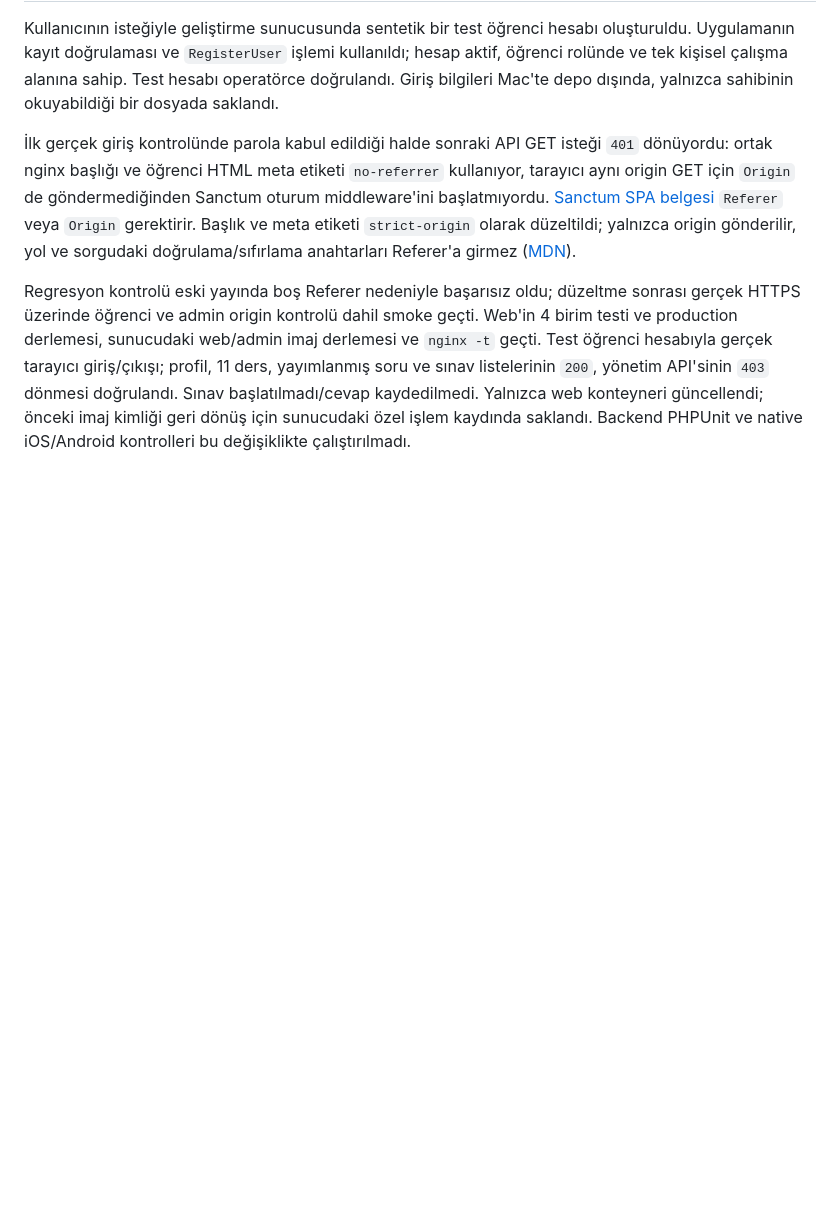
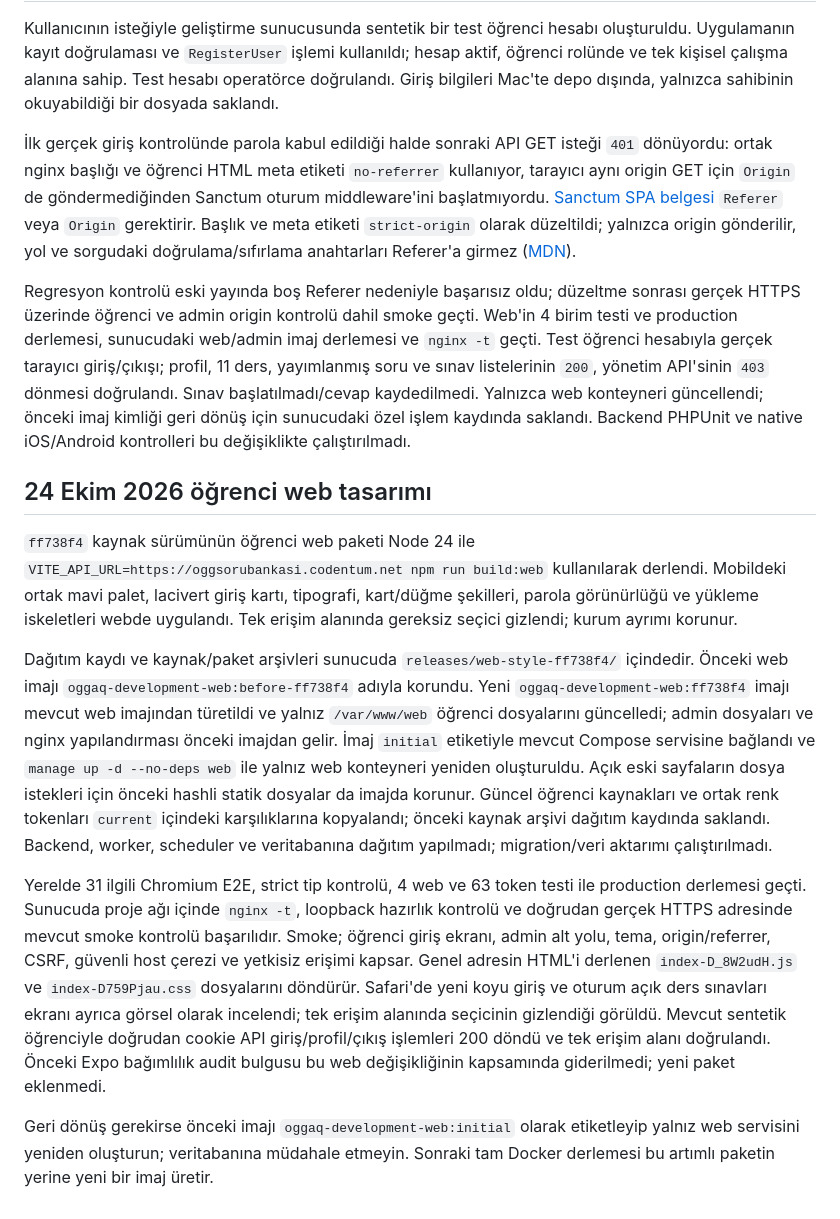
Before and after one commit to ninjaBlume/oggaq, a Markdown page: deploy/server-development/README.md, the part around the change. Rendered like a GitHub page; blank space fills up the shorter version.

Commit message:
Record student web deployment and live verification

```diff
--- a/deploy/server-development/README.md
+++ b/deploy/server-development/README.md
@@ -103,3 +103,13 @@ Kullanıcının isteğiyle geliştirme sunucusunda sentetik bir test öğrenci h
 İlk gerçek giriş kontrolünde parola kabul edildiği halde sonraki API GET isteği `401` dönüyordu: ortak nginx başlığı ve öğrenci HTML meta etiketi `no-referrer` kullanıyor, tarayıcı aynı origin GET için `Origin` de göndermediğinden Sanctum oturum middleware'ini başlatmıyordu. [Sanctum SPA belgesi](https://laravel.com/framework/docs/13.x/sanctum#spa-authentication) `Referer` veya `Origin` gerektirir. Başlık ve meta etiketi `strict-origin` olarak düzeltildi; yalnızca origin gönderilir, yol ve sorgudaki doğrulama/sıfırlama anahtarları Referer'a girmez ([MDN](https://developer.mozilla.org/en-US/docs/Web/HTTP/Reference/Headers/Referrer-Policy#strict-origin)).
 
 Regresyon kontrolü eski yayında boş Referer nedeniyle başarısız oldu; düzeltme sonrası gerçek HTTPS üzerinde öğrenci ve admin origin kontrolü dahil smoke geçti. Web'in 4 birim testi ve production derlemesi, sunucudaki web/admin imaj derlemesi ve `nginx -t` geçti. Test öğrenci hesabıyla gerçek tarayıcı giriş/çıkışı; profil, 11 ders, yayımlanmış soru ve sınav listelerinin `200`, yönetim API'sinin `403` dönmesi doğrulandı. Sınav başlatılmadı/cevap kaydedilmedi. Yalnızca web konteyneri güncellendi; önceki imaj kimliği geri dönüş için sunucudaki özel işlem kaydında saklandı. Backend PHPUnit ve native iOS/Android kontrolleri bu değişiklikte çalıştırılmadı.
+
+## 24 Ekim 2026 öğrenci web tasarımı
+
+`ff738f4` kaynak sürümünün öğrenci web paketi Node 24 ile `VITE_API_URL=https://oggsorubankasi.codentum.net npm run build:web` kullanılarak derlendi. Mobildeki ortak mavi palet, lacivert giriş kartı, tipografi, kart/düğme şekilleri, parola görünürlüğü ve yükleme iskeletleri webde uygulandı. Tek erişim alanında gereksiz seçici gizlendi; kurum ayrımı korunur.
+
+Dağıtım kaydı ve kaynak/paket arşivleri sunucuda `releases/web-style-ff738f4/` içindedir. Önceki web imajı `oggaq-development-web:before-ff738f4` adıyla korundu. Yeni `oggaq-development-web:ff738f4` imajı mevcut web imajından türetildi ve yalnız `/var/www/web` öğrenci dosyalarını güncelledi; admin dosyaları ve nginx yapılandırması önceki imajdan gelir. İmaj `initial` etiketiyle mevcut Compose servisine bağlandı ve `manage up -d --no-deps web` ile yalnız web konteyneri yeniden oluşturuldu. Açık eski sayfaların dosya istekleri için önceki hashli statik dosyalar da imajda korunur. Güncel öğrenci kaynakları ve ortak renk tokenları `current` içindeki karşılıklarına kopyalandı; önceki kaynak arşivi dağıtım kaydında saklandı. Backend, worker, scheduler ve veritabanına dağıtım yapılmadı; migration/veri aktarımı çalıştırılmadı.
+
+Yerelde 31 ilgili Chromium E2E, strict tip kontrolü, 4 web ve 63 token testi ile production derlemesi geçti. Sunucuda proje ağı içinde `nginx -t`, loopback hazırlık kontrolü ve doğrudan gerçek HTTPS adresinde mevcut smoke kontrolü başarılıdır. Smoke; öğrenci giriş ekranı, admin alt yolu, tema, origin/referrer, CSRF, güvenli host çerezi ve yetkisiz erişimi kapsar. Genel adresin HTML'i derlenen `index-D_8W2udH.js` ve `index-D759Pjau.css` dosyalarını döndürür. Safari'de yeni koyu giriş ve oturum açık ders sınavları ekranı ayrıca görsel olarak incelendi; tek erişim alanında seçicinin gizlendiği görüldü. Mevcut sentetik öğrenciyle doğrudan cookie API giriş/profil/çıkış işlemleri 200 döndü ve tek erişim alanı doğrulandı. Önceki Expo bağımlılık audit bulgusu bu web değişikliğinin kapsamında giderilmedi; yeni paket eklenmedi.
+
+Geri dönüş gerekirse önceki imajı `oggaq-development-web:initial` olarak etiketleyip yalnız web servisini yeniden oluşturun; veritabanına müdahale etmeyin. Sonraki tam Docker derlemesi bu artımlı paketin yerine yeni bir imaj üretir.
```
Also changed, not shown: apps/web/README.md (+1 -1 lines).
